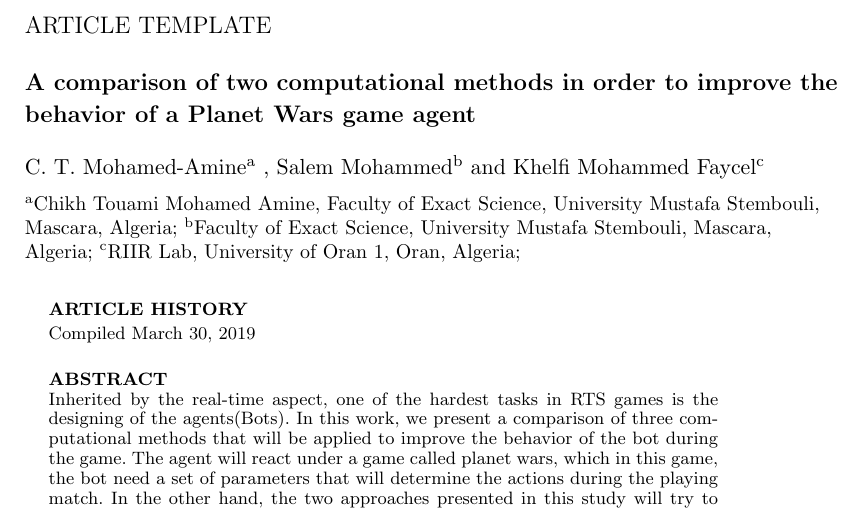
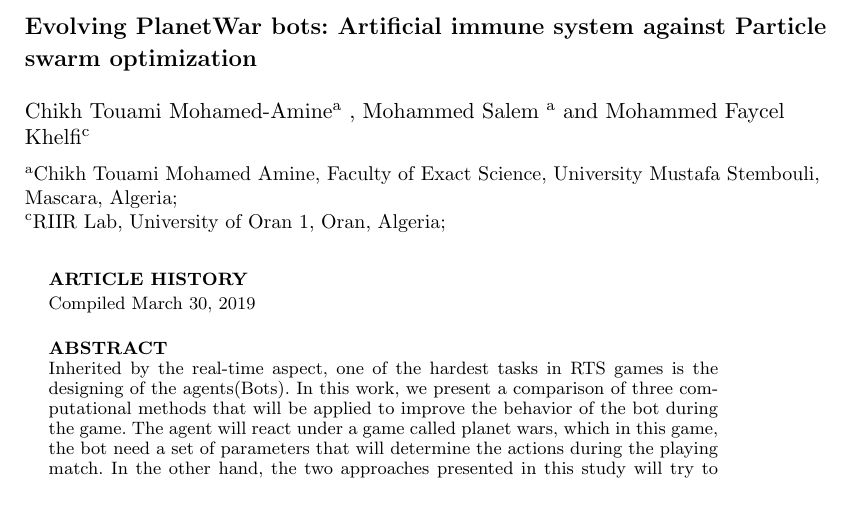
Before and after one commit to athina635/IJCA, a LaTeX document (PosBot.tex): part of page 1 of 12, cut at the place of the change. The pictures show the PDF file PosBot.pdf that the author committed with the source.

Commit message:
Title and abstracted revised

```diff
--- a/PosBot.tex
+++ b/PosBot.tex
@@ -44,10 +44,8 @@
 
 \begin{document}
 
-\articletype{ARTICLE TEMPLATE}% Specify the article type or omit as appropriate
+%\articletype{ARTICLE TEMPLATE}% Specify the article type or omit as appropriate
 
-\title{A comparison of two computational methods in order to improve the behavior of a Planet Wars game agent}
+\title{Evolving PlanetWar bots: Artificial immune system against Particle swarm optimization}
 
 \author{
-\name{C.~T. Mohamed-Amine\textsuperscript{a}\thanks{CONTACT C.~T. Mohamed-Amine. Email: ma\_chikhtouhami@hotmail.com} , Salem Mohammed\textsuperscript{b} and Khelfi Mohammed Faycel\textsuperscript{c}}
-\affil{\textsuperscript{a}Chikh Touami Mohamed Amine, Faculty of Exact Science, University Mustafa Stembouli, Mascara, Algeria; \textsuperscript{b}Faculty of Exact Science, University Mustafa Stembouli, Mascara, Algeria; \textsuperscript{c}RIIR Lab, University of Oran 1, Oran, Algeria;}
```
Also changed, not shown: PosBot.pdf, PosBot.tex (7 more changed lines).
